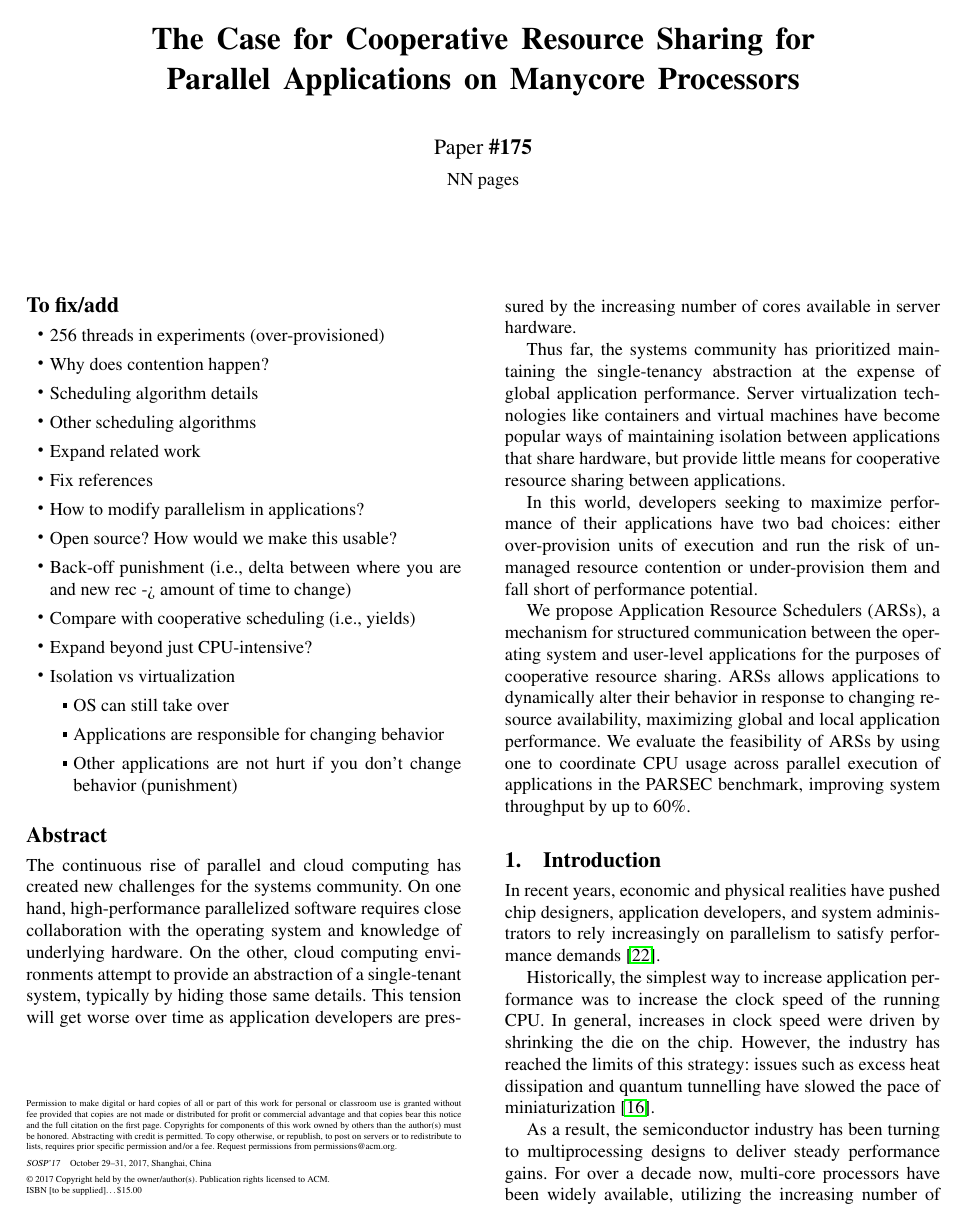
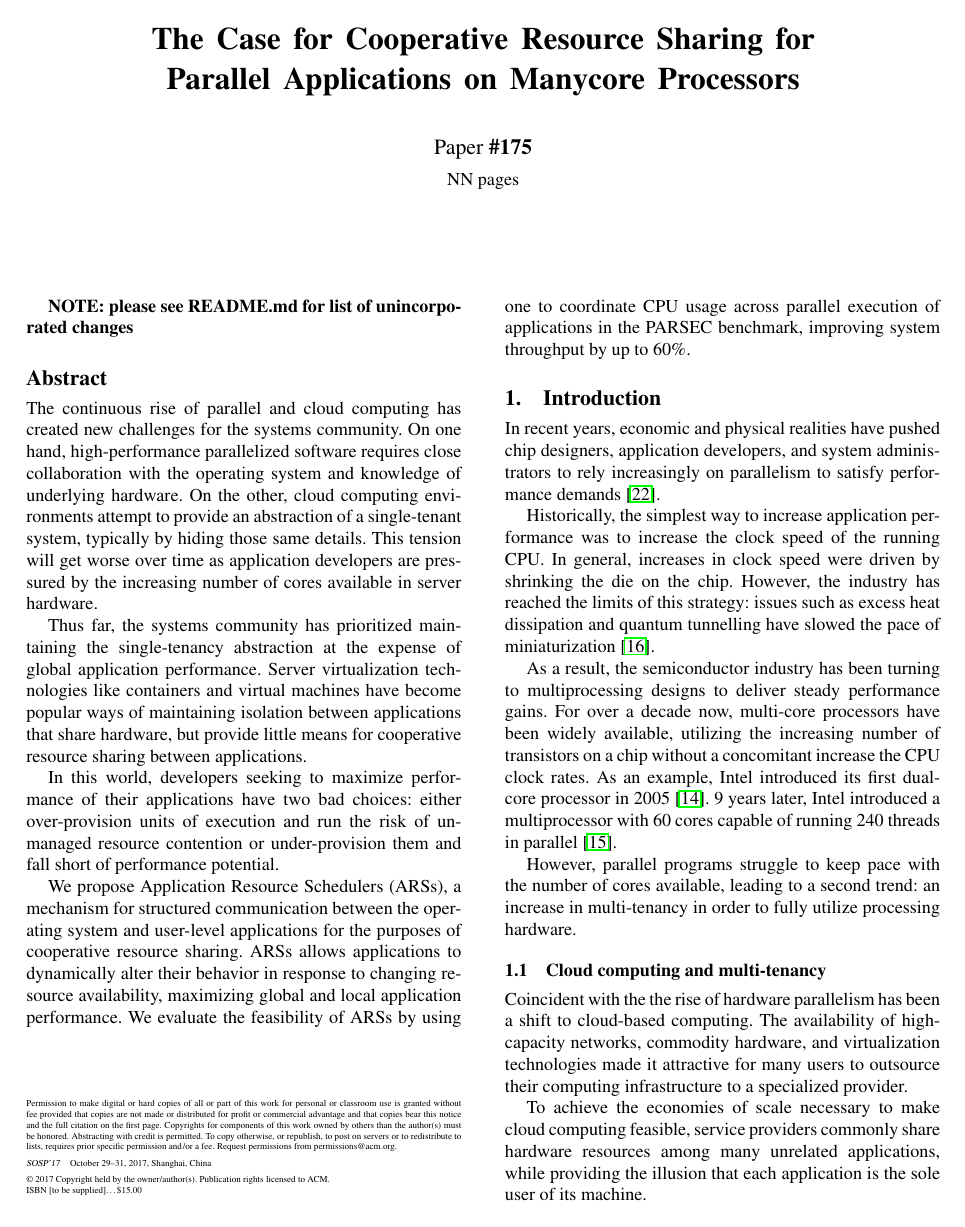
Before and after one commit to danielsuo/turkey, a LaTeX paper (paper/main.tex): page 1 of 11. Compiled offline with pdfLaTeX; a missing font is replaced by an installed copy or a similar font.

Commit message:
Update paper

```diff
--- a/paper/main.tex
+++ b/paper/main.tex
@@ -9,26 +9,7 @@
 \title{The Case for Cooperative Resource Sharing for Parallel Applications on Manycore Processors}
 \maketitle
 
-\section*{To fix/add}
-\begin{itemize}
-    \item 256 threads in experiments (over-provisioned)
-    \item Why does contention happen?
-    \item Scheduling algorithm details
-    \item Other scheduling algorithms
-    \item Expand related work
-    \item Fix references
-    \item How to modify parallelism in applications?
-    \item Open source? How would we make this usable?
-    \item Back-off punishment (i.e., delta between where you are and new rec -> amount of time to change)
-    \item Compare with cooperative scheduling (i.e., yields)
-    \item Expand beyond just CPU-intensive?
-    \item Isolation vs virtualization
-    \begin{itemize}
-      \item OS can still take over
-      \item Applications are responsible for changing behavior
-      \item Other applications are not hurt if you don't change behavior (punishment)
-    \end{itemize}
-\end{itemize}
+\textbf{NOTE: please see README.md for list of unincorporated changes}
 
 \input{tex/00-abstract.tex}
 \input{tex/01-intro.tex}
```
Also changed, not shown: paper/README.md (added), paper/main.pdf.
